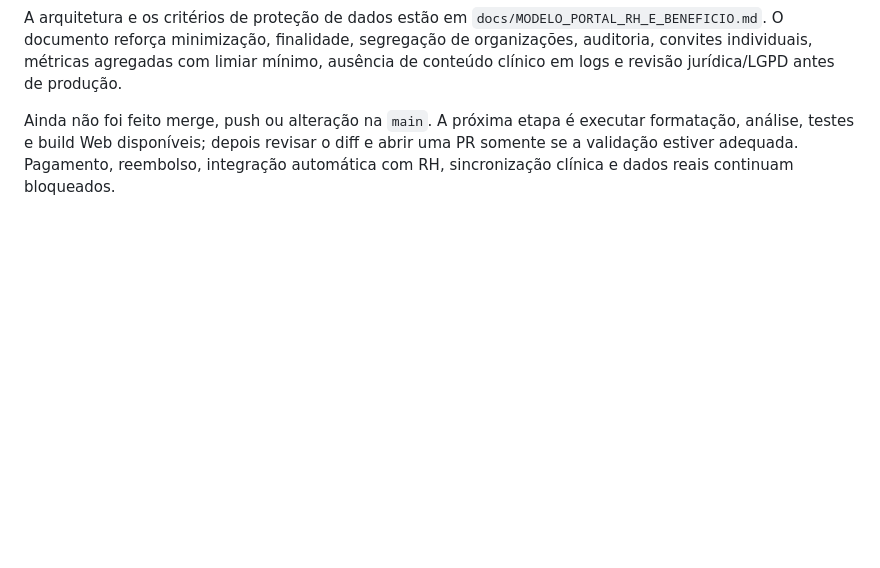
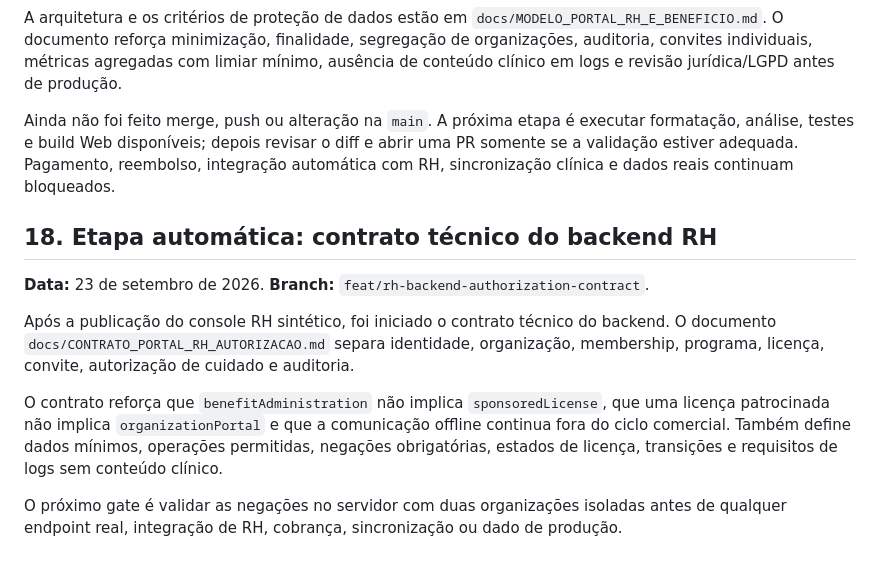
Before and after one commit to falacomigocaa-app/fala-comigo, a Markdown page: docs/CONTINUIDADE_ASSISTENTE_IA.md, the part around the change. Rendered like a GitHub page; blank space fills up the shorter version.

Commit message:
docs: define RH backend authorization contract

```diff
--- a/docs/CONTINUIDADE_ASSISTENTE_IA.md
+++ b/docs/CONTINUIDADE_ASSISTENTE_IA.md
@@ -356,3 +356,15 @@ A implementação inicial adiciona os entitlements `benefitAdministration` e `ag
 A arquitetura e os critérios de proteção de dados estão em `docs/MODELO_PORTAL_RH_E_BENEFICIO.md`. O documento reforça minimização, finalidade, segregação de organizações, auditoria, convites individuais, métricas agregadas com limiar mínimo, ausência de conteúdo clínico em logs e revisão jurídica/LGPD antes de produção.
 
 Ainda não foi feito merge, push ou alteração na `main`. A próxima etapa é executar formatação, análise, testes e build Web disponíveis; depois revisar o diff e abrir uma PR somente se a validação estiver adequada. Pagamento, reembolso, integração automática com RH, sincronização clínica e dados reais continuam bloqueados.
+
+
+## 18. Etapa automática: contrato técnico do backend RH
+
+**Data:** 23 de setembro de 2026.
+**Branch:** `feat/rh-backend-authorization-contract`.
+
+Após a publicação do console RH sintético, foi iniciado o contrato técnico do backend. O documento `docs/CONTRATO_PORTAL_RH_AUTORIZACAO.md` separa identidade, organização, membership, programa, licença, convite, autorização de cuidado e auditoria.
+
+O contrato reforça que `benefitAdministration` não implica `sponsoredLicense`, que uma licença patrocinada não implica `organizationPortal` e que a comunicação offline continua fora do ciclo comercial. Também define dados mínimos, operações permitidas, negações obrigatórias, estados de licença, transições e requisitos de logs sem conteúdo clínico.
+
+O próximo gate é validar as negações no servidor com duas organizações isoladas antes de qualquer endpoint real, integração de RH, cobrança, sincronização ou dado de produção.
```
Also changed, not shown: docs/CONTRATO_PORTAL_RH_AUTORIZACAO.md (added, +145 -0 lines).
